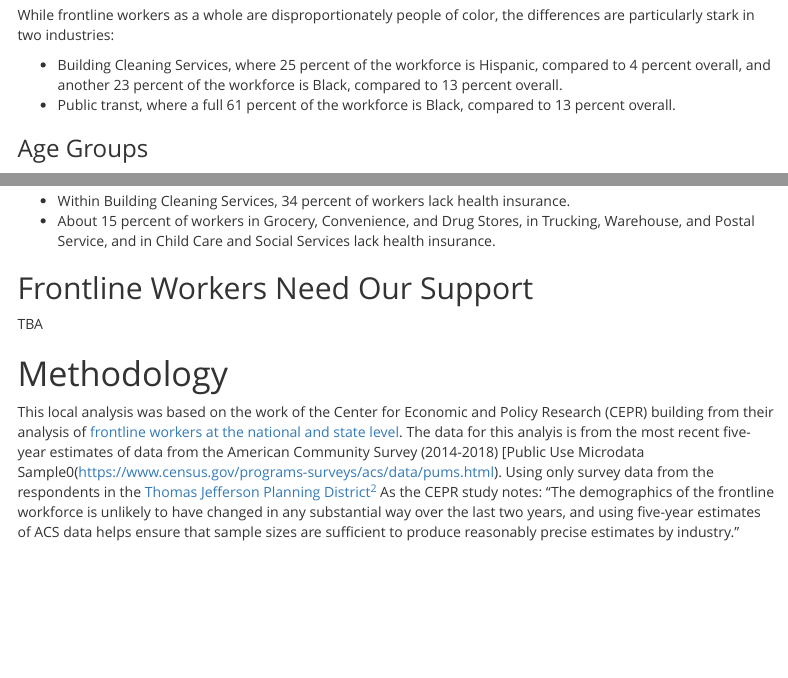
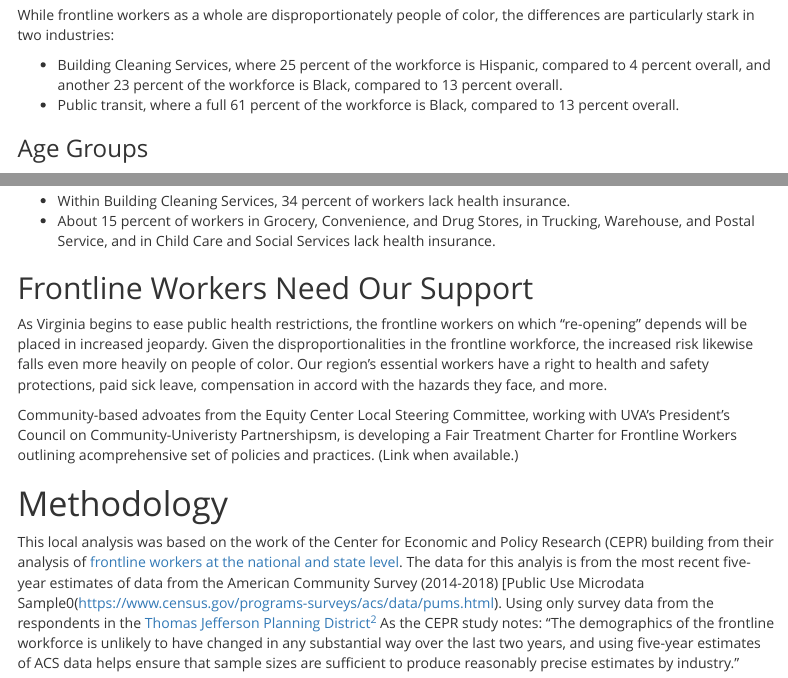
Before and after one commit to virginiaequitycenter/cvilleequity_covid, an R Markdown document (frontline/index.Rmd): the page in a window 1100 px wide, from 3620 px down before the commit and from 3600 px down after it, so that both start at the same text, and a second part further down, joined at a grey line. Rendered offline with R 4.5, knitr and Pandoc, with nearby package versions; menus at the side of the page are left out.

Commit message:
fix addl typos, add support section

```diff
--- a/frontline/index.Rmd
+++ b/frontline/index.Rmd
@@ -241,7 +242,7 @@ fl %>%
 While frontline workers as a whole are disproportionately people of color, the differences are particularly stark in two industries:
 
 * Building Cleaning Services, where 25 percent of the workforce is Hispanic, compared to 4 percent overall, and another 23 percent of the workforce is Black, compared to 13 percent overall.
-* Public transt, where a full 61 percent of the workforce is Black, compared to 13 percent overall.
+* Public transit, where a full 61 percent of the workforce is Black, compared to 13 percent overall.
 
 ### Age Groups
 
@@ -491,7 +493,9 @@ Among all workers in our region, 90 percent have health insurance and 10 percent
 
 ## Frontline Workers Need Our Support
 
-TBA
+As Virginia begins to ease public health restrictions, the frontline workers on which "re-opening" depends will be placed in increased jeopardy. Given the disproportionalities in the frontline workforce, the increased risk likewise falls even more heavily on people of color. Our region's essential workers have a right to health and safety protections, paid sick leave, compensation in accord with the hazards they face, and more.
+
+Community-based advoates from the Equity Center Local Steering Committee, working with UVA's President's Council on Community-Univeristy Partnershipsm, is developing a Fair Treatment Charter for Frontline Workers outlining acomprehensive set of policies and practices. (Link when available.)
 
 # Methodology {#methods}
 
```
Also changed, not shown: frontline/index.html, frontline/index.Rmd (4 more changed lines).
